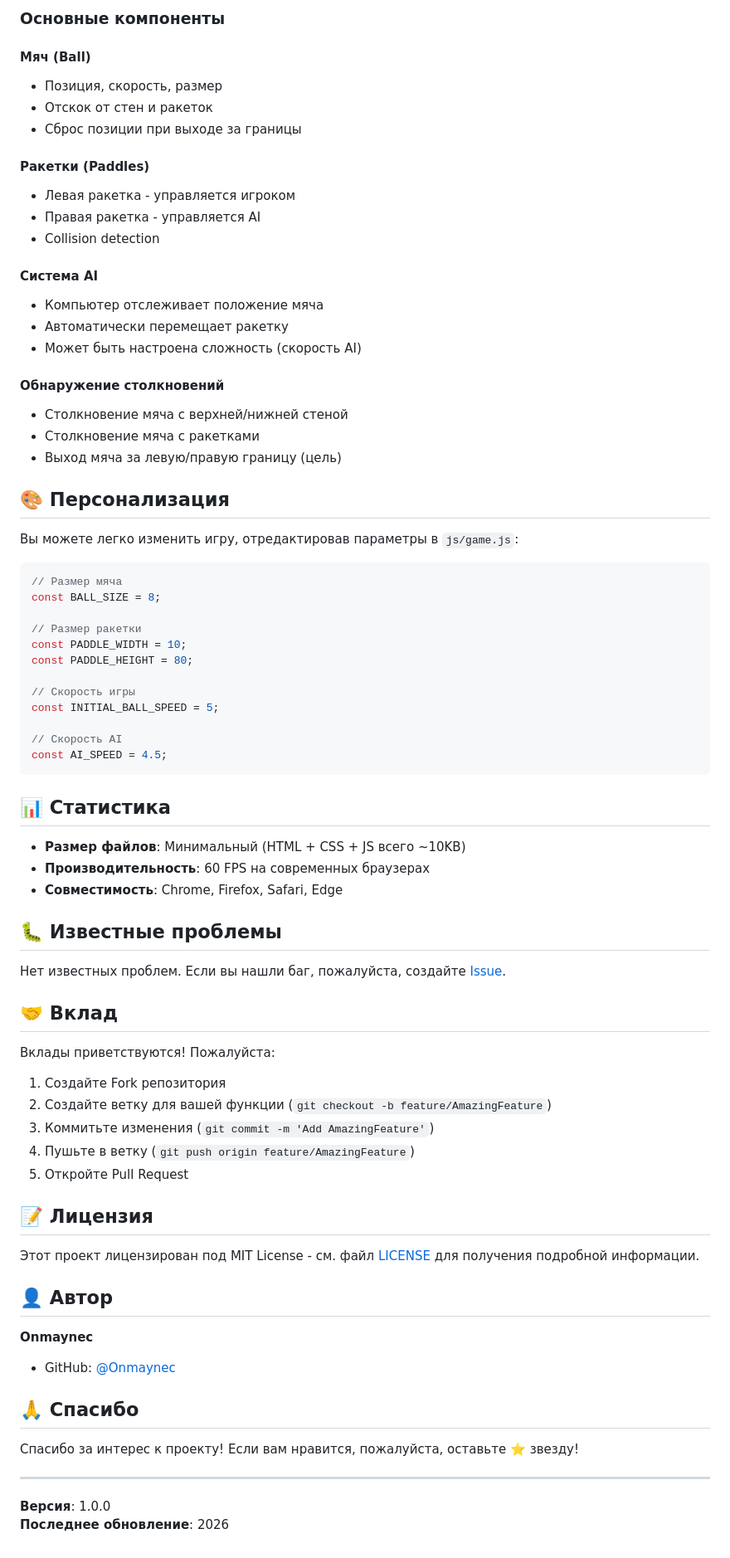
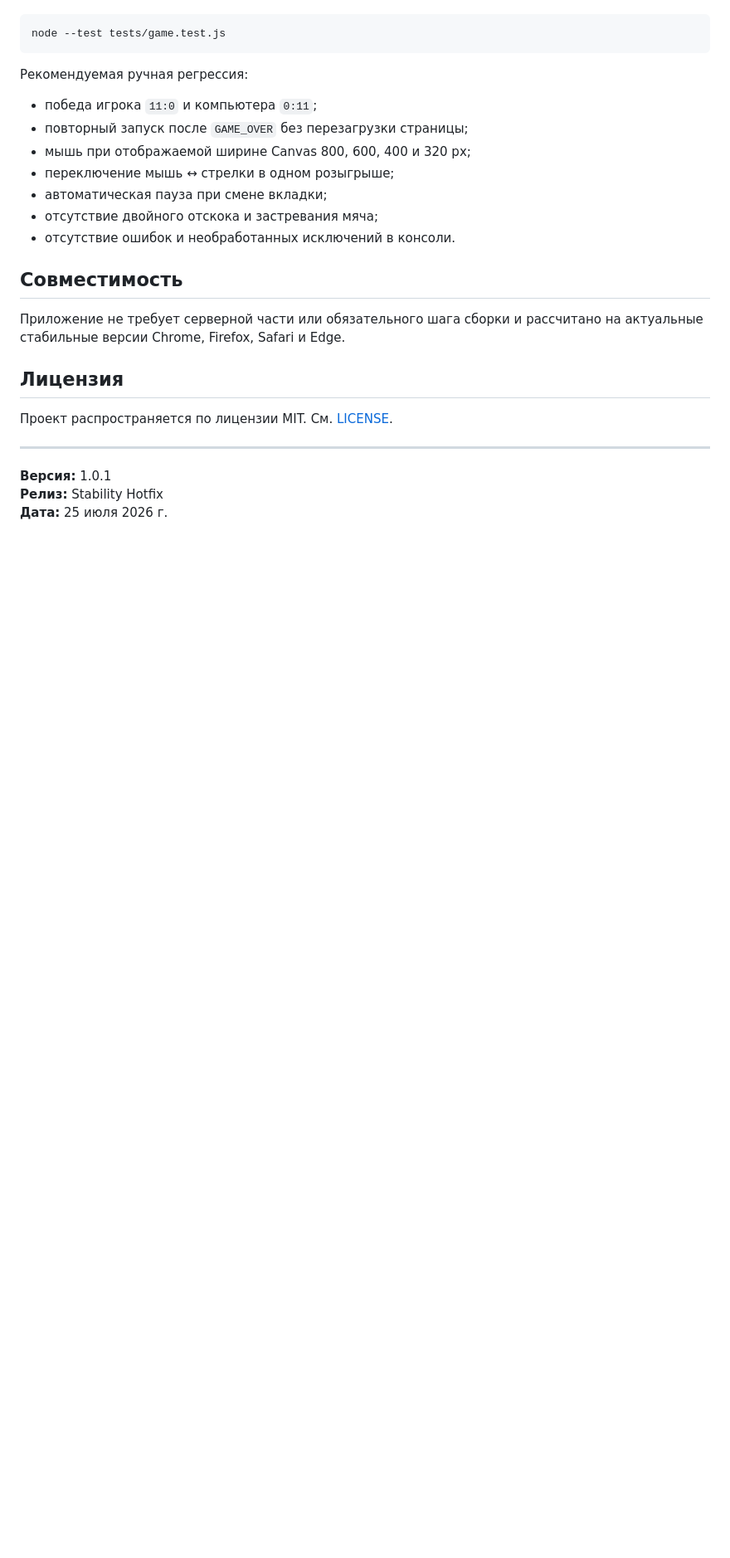
Before and after one commit to Onmaynec/Ponc, a Markdown page: README.md, the part around one of its changes. Shown at 83% size. GitHub-like rendering; blank space fills up the shorter version.

````diff
--- a/README.md
+++ b/README.md
@@ -74,79 +73,28 @@ Ponc/
 
-### Основные компоненты
-
-#### Мяч (Ball)
-- Позиция, скорость, размер
-- Отскок от стен и ракеток
-- Сброс позиции при выходе за границы
-
-#### Ракетки (Paddles)
-- Левая ракетка - управляется игроком
-- Правая ракетка - управляется AI
-- Collision detection
-
-#### Система AI
-- Компьютер отслеживает положение мяча
-- Автоматически перемещает ракетку
-- Может быть настроена сложность (скорость AI)
-
-#### Обнаружение столкновений
-- Столкновение мяча с верхней/нижней стеной
-- Столкновение мяча с ракетками
-- Выход мяча за левую/правую границу (цель)
-
-## 🎨 Персонализация
-
-Вы можете легко изменить игру, отредактировав параметры в `js/game.js`:
-
-```javascript
-// Размер мяча
-const BALL_SIZE = 8;
-
-// Размер ракетки
-const PADDLE_WIDTH = 10;
-const PADDLE_HEIGHT = 80;
-
-// Скорость игры
-const INITIAL_BALL_SPEED = 5;
-
-// Скорость AI
-const AI_SPEED = 4.5;
+```bash
+node --test tests/game.test.js
 ```
 
-## 📊 Статистика
+Рекомендуемая ручная регрессия:
 
-- **Размер файлов**: Минимальный (HTML + CSS + JS всего ~10KB)
-- **Производительность**: 60 FPS на современных браузерах
-- **Совместимость**: Chrome, Firefox, Safari, Edge
+- победа игрока `11:0` и компьютера `0:11`;
+- повторный запуск после `GAME_OVER` без перезагрузки страницы;
+- мышь при отображаемой ширине Canvas 800, 600, 400 и 320 px;
+- переключение мышь ↔ стрелки в одном розыгрыше;
+- автоматическая пауза при смене вкладки;
+- отсутствие двойного отскока и застревания мяча;
+- отсутствие ошибок и необработанных исключений в консоли.
 
-## 🐛 Известные проблемы
+## Совместимость
 
-Нет известных проблем. Если вы нашли баг, пожалуйста, создайте [Issue](https://github.com/Onmaynec/Ponc/issues).
+Приложение не требует серверной части или обязательного шага сборки и рассчитано на актуальные стабильные версии Chrome, Firefox, Safari и Edge.
 
-## 🤝 Вклад
+## Лицензия
 
-Вклады приветствуются! Пожалуйста:
-
-1. Создайте Fork репозитория
-2. Создайте ветку для вашей функции (`git checkout -b feature/AmazingFeature`)
-3. Коммитьте изменения (`git commit -m 'Add AmazingFeature'`)
-4. Пушьте в ветку (`git push origin feature/AmazingFeature`)
-5. Откройте Pull Request
-
-## 📝 Лицензия
-
-Этот проект лицензирован под MIT License - см. файл [LICENSE](LICENSE) для получения подробной информации.
-
-## 👤 Автор
-
-**Onmaynec**
-- GitHub: [@Onmaynec](https://github.com/Onmaynec)
-
-## 🙏 Спасибо
-
-Спасибо за интерес к проекту! Если вам нравится, пожалуйста, оставьте ⭐ звезду!
+Проект распространяется по лицензии MIT. См. [LICENSE](LICENSE).
 
 ---
 
-**Версия**: 1.0.0
-**Последнее обновление**: 2026
+**Версия:** 1.0.1
+**Релиз:** Stability Hotfix
+**Дата:** 25 июля 2026 г.
````
Also changed, not shown: other parts of README.md (+48 -49 lines).
